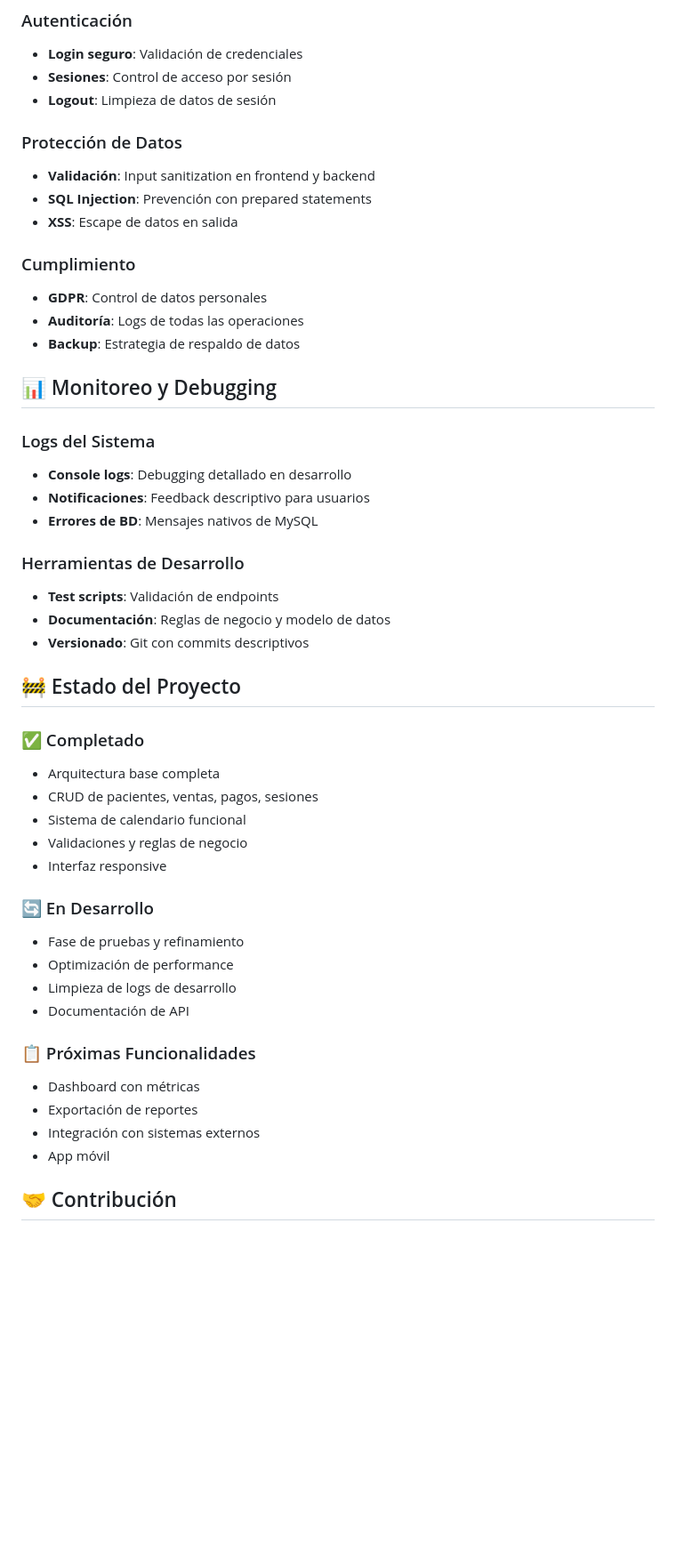
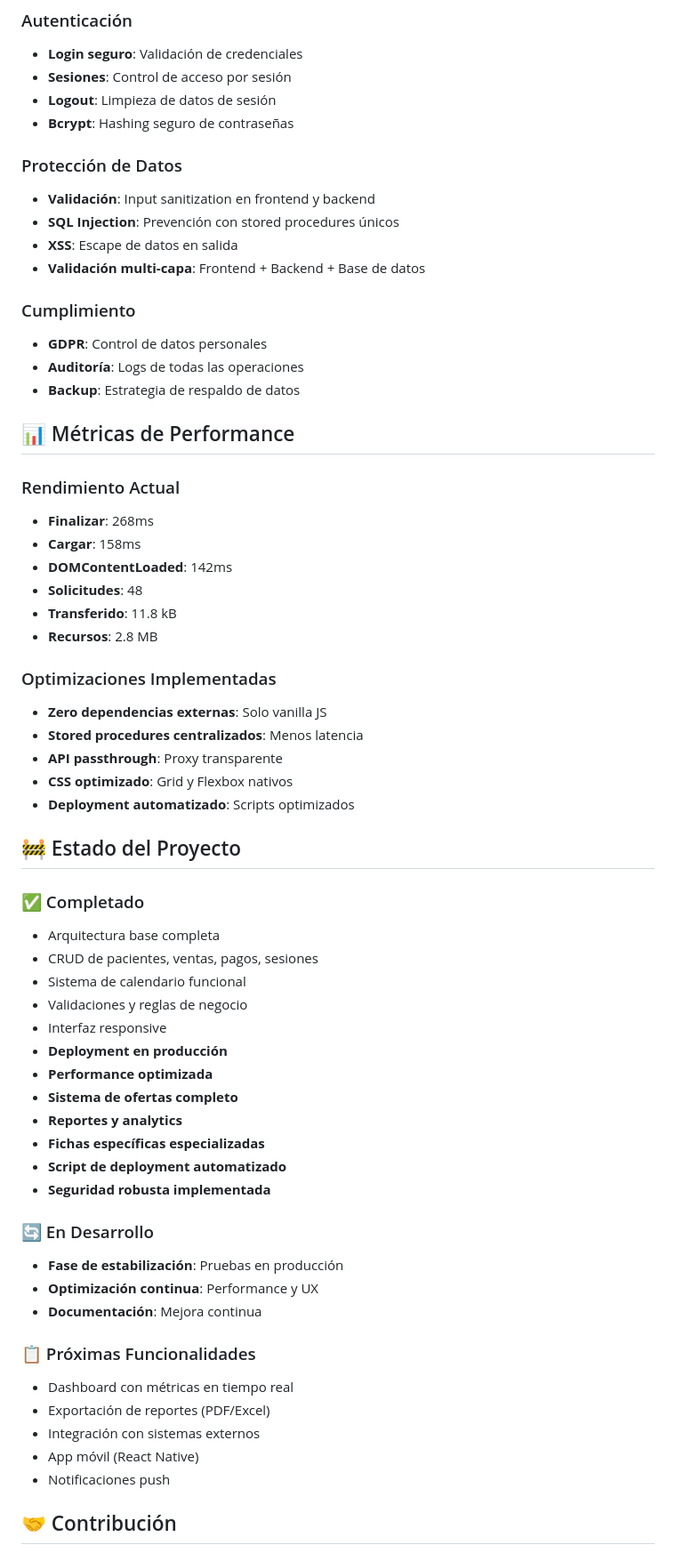
Before and after one commit to jupahefi/clinica-beleza, a Markdown page: README.md, the part around one of its changes. Shown at 89% size. Drawn GitHub-style; blank space fills up the shorter version.

```diff
--- a/README.md
+++ b/README.md
@@ -148,28 +213,35 @@ clinica-beleza/
 - **Login seguro**: Validación de credenciales
 - **Sesiones**: Control de acceso por sesión
 - **Logout**: Limpieza de datos de sesión
+- **Bcrypt**: Hashing seguro de contraseñas
 
 ### Protección de Datos
 - **Validación**: Input sanitization en frontend y backend
-- **SQL Injection**: Prevención con prepared statements
+- **SQL Injection**: Prevención con stored procedures únicos
 - **XSS**: Escape de datos en salida
+- **Validación multi-capa**: Frontend + Backend + Base de datos
 
 ### Cumplimiento
 - **GDPR**: Control de datos personales
 - **Auditoría**: Logs de todas las operaciones
 - **Backup**: Estrategia de respaldo de datos
 
-## 📊 Monitoreo y Debugging
+## 📊 Métricas de Performance
 
-### Logs del Sistema
-- **Console logs**: Debugging detallado en desarrollo
-- **Notificaciones**: Feedback descriptivo para usuarios
-- **Errores de BD**: Mensajes nativos de MySQL
+### Rendimiento Actual
+- **Finalizar**: 268ms
+- **Cargar**: 158ms
+- **DOMContentLoaded**: 142ms
+- **Solicitudes**: 48
+- **Transferido**: 11.8 kB
+- **Recursos**: 2.8 MB
 
-### Herramientas de Desarrollo
-- **Test scripts**: Validación de endpoints
-- **Documentación**: Reglas de negocio y modelo de datos
-- **Versionado**: Git con commits descriptivos
+### Optimizaciones Implementadas
+- **Zero dependencias externas**: Solo vanilla JS
+- **Stored procedures centralizados**: Menos latencia
+- **API passthrough**: Proxy transparente
+- **CSS optimizado**: Grid y Flexbox nativos
+- **Deployment automatizado**: Scripts optimizados
 
 ## 🚧 Estado del Proyecto
 
@@ -179,18 +251,25 @@ clinica-beleza/
 - Sistema de calendario funcional
 - Validaciones y reglas de negocio
 - Interfaz responsive
+- **Deployment en producción**
+- **Performance optimizada**
+- **Sistema de ofertas completo**
+- **Reportes y analytics**
+- **Fichas específicas especializadas**
+- **Script de deployment automatizado**
+- **Seguridad robusta implementada**
 
 ### 🔄 En Desarrollo
-- Fase de pruebas y refinamiento
-- Optimización de performance
-- Limpieza de logs de desarrollo
-- Documentación de API
+- **Fase de estabilización**: Pruebas en producción
+- **Optimización continua**: Performance y UX
+- **Documentación**: Mejora continua
 
 ### 📋 Próximas Funcionalidades
-- Dashboard con métricas
-- Exportación de reportes
+- Dashboard con métricas en tiempo real
+- Exportación de reportes (PDF/Excel)
 - Integración con sistemas externos
-- App móvil
+- App móvil (React Native)
+- Notificaciones push
 
 ## 🤝 Contribución
 
```
Also changed, not shown: other parts of README.md (+131 -44 lines).
